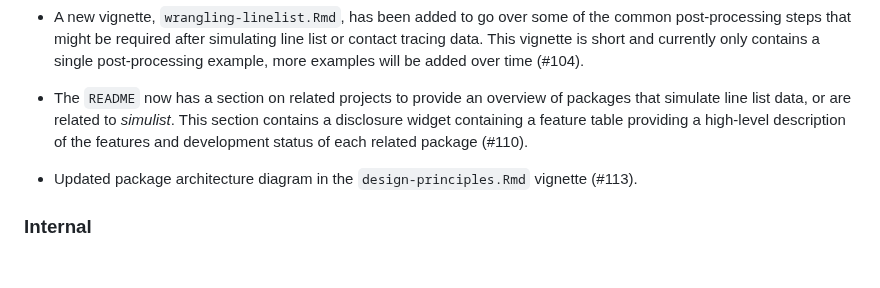
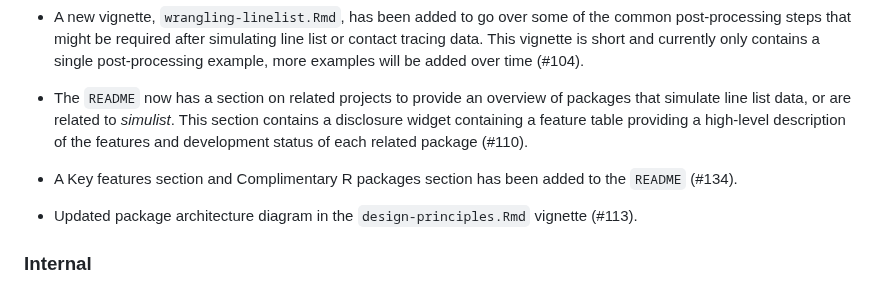
Before and after one commit to epiverse-trace/simulist, a Markdown page: NEWS.md, the part around the change. GitHub-like rendering; blank space fills up the shorter version.

Commit message:
add NEWS bullet on key features and complimentary packages in README

```diff
--- a/NEWS.md
+++ b/NEWS.md
@@ -24,6 +24,8 @@ The headline changes to the package are:
 * A new vignette, `wrangling-linelist.Rmd`, has been added to go over some of the common post-processing steps that might be required after simulating line list or contact tracing data. This vignette is short and currently only contains a single post-processing example, more examples will be added over time (#104).
 
 * The `README` now has a section on related projects to provide an overview of packages that simulate line list data, or are related to _simulist_. This section contains a disclosure widget containing a feature table providing a high-level description of the features and development status of each related package (#110).
+
+* A Key features section and Complimentary R packages section has been added to the `README` (#134).
 
 * Updated package architecture diagram in the `design-principles.Rmd` vignette (#113).
 
```
